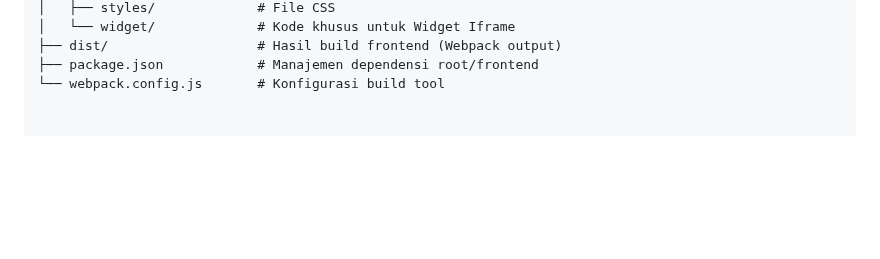
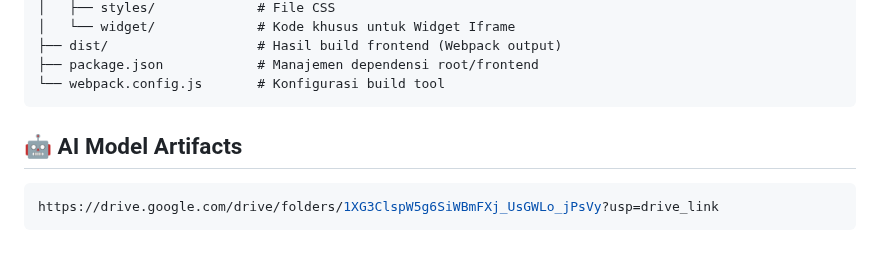
Before and after one commit to rofiihf/CAPSTONE-A25-CS187, a Markdown page: README.md, the part around the change. GitHub-like rendering; blank space fills up the shorter version.

````diff
--- a/README.md
+++ b/README.md
@@ -106,3 +106,9 @@ capstone-a25-cs187/
 ├── dist/                   # Hasil build frontend (Webpack output)
 ├── package.json            # Manajemen dependensi root/frontend
 └── webpack.config.js       # Konfigurasi build tool
+```
+
+## 🤖 AI Model Artifacts
+```bash
+https://drive.google.com/drive/folders/1XG3ClspW5g6SiWBmFXj_UsGWLo_jPsVy?usp=drive_link
+```
````
